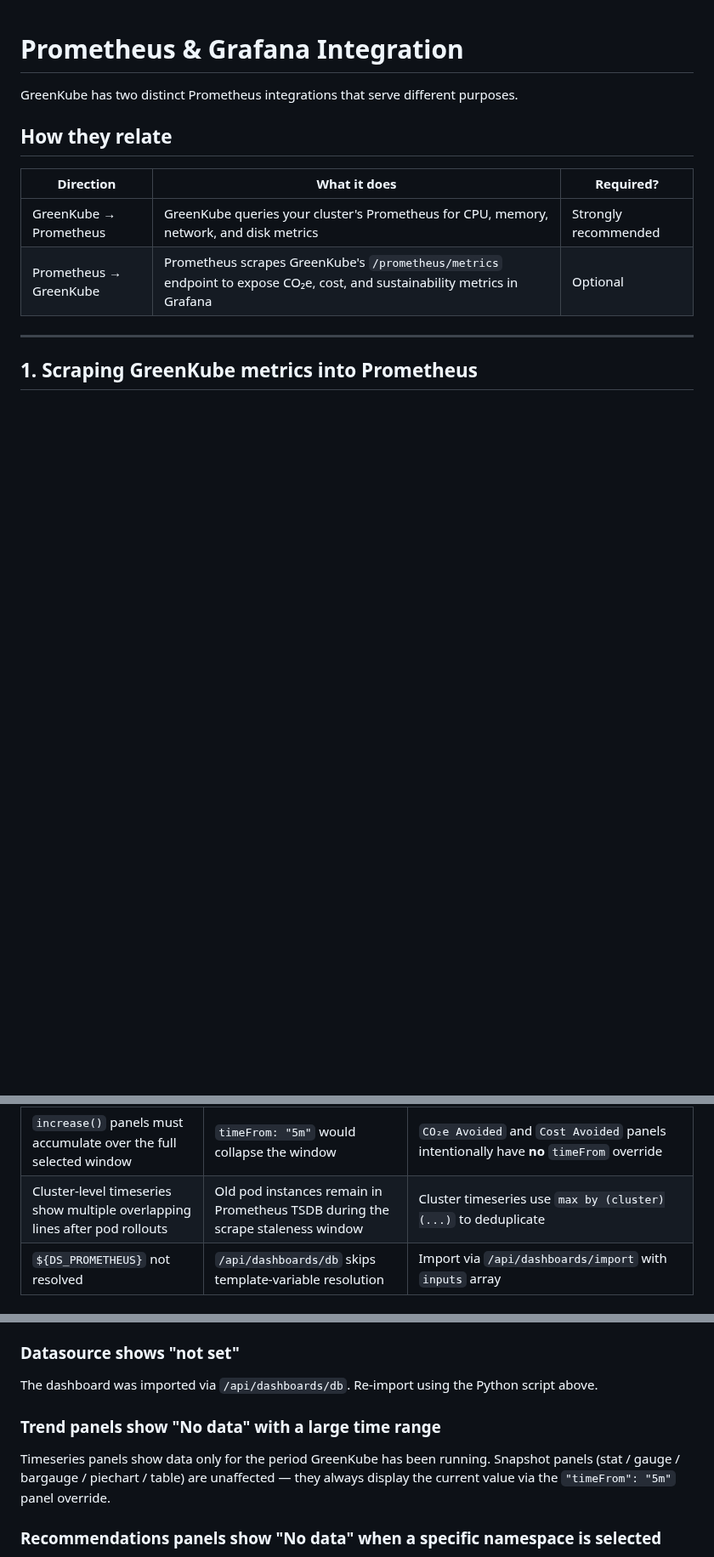
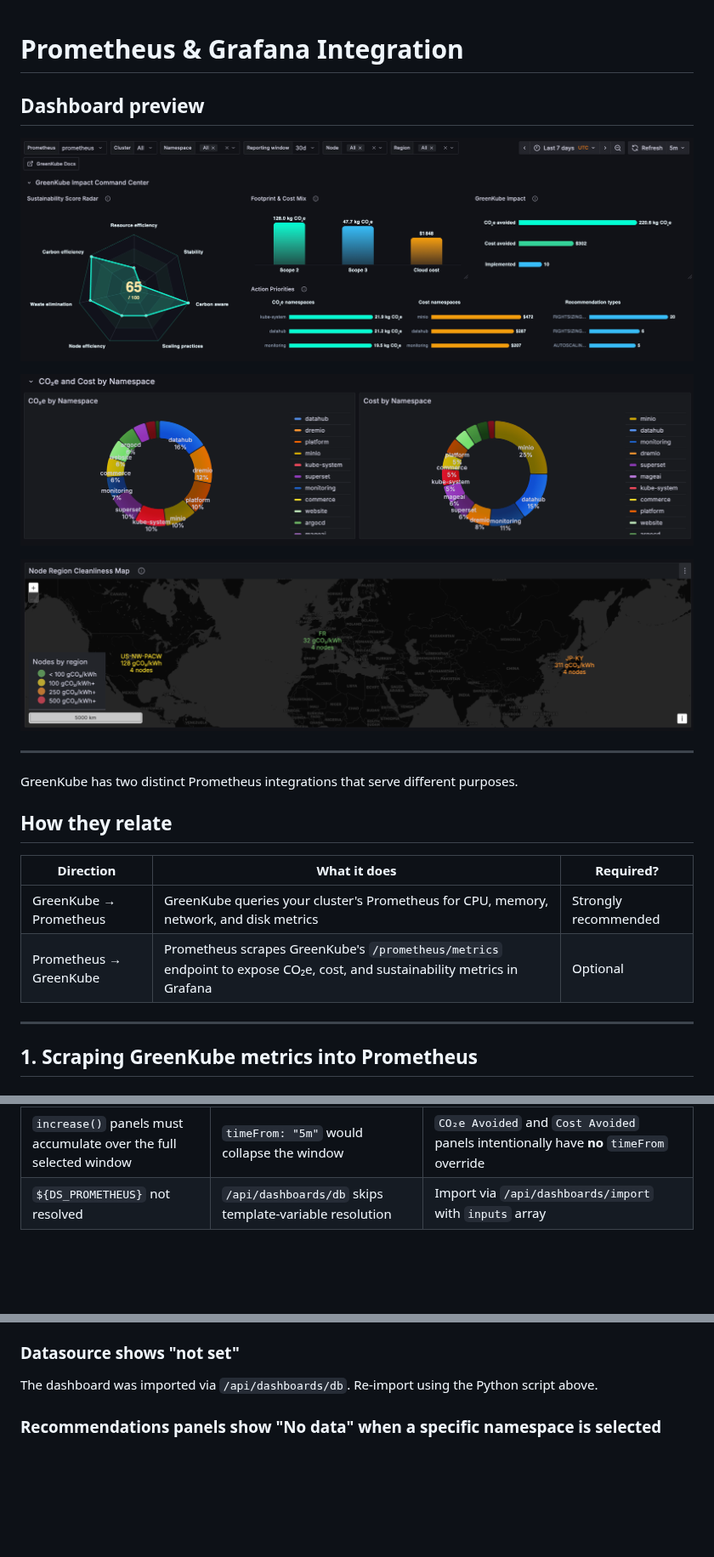
Before and after one commit to GreenKubeCloud/GreenKube, a Markdown page: docs/prometheus-grafana.md, 3 parts joined by grey strips. Shown at 85% size. Drawn GitHub-style; pictures changed too: assets/grafana-dashboard-by-namespace.png (added), assets/grafana-dashboard-node-map.png (added); blank space fills up the shorter version.

```diff
--- a/docs/prometheus-grafana.md
+++ b/docs/prometheus-grafana.md
@@ -1,4 +1,14 @@
 # Prometheus & Grafana Integration
+
+## Dashboard preview
+
+![GreenKube Impact Command Center — Sustainability Score Radar, Footprint & Cost Mix, Impact Ledger, and Action Priorities panels](../assets/grafana-dashboard-top-panel.png)
+
+![CO₂e by Namespace — pie charts breaking down operational and cost emissions per namespace](../assets/grafana-dashboard-by-namespace.png)
+
+![Regional Node Cleanliness — bubble geomap colored by grid carbon intensity per electricity zone](../assets/grafana-dashboard-node-map.png)
+
+---
 
 GreenKube has two distinct Prometheus integrations that serve different purposes.
 
@@ -271,5 +271,4 @@ GreenKube's dashboard targets **Grafana 12**. Several non-obvious choices were r
 | `increase()` panels must accumulate over the full selected window | `timeFrom: "5m"` would collapse the window | `CO₂e Avoided` and `Cost Avoided` panels intentionally have **no** `timeFrom` override |
-| Cluster-level timeseries show multiple overlapping lines after pod rollouts | Old pod instances remain in Prometheus TSDB during the scrape staleness window | Cluster timeseries use `max by (cluster)(...)` to deduplicate |
 | `${DS_PROMETHEUS}` not resolved | `/api/dashboards/db` skips template-variable resolution | Import via `/api/dashboards/import` with `inputs` array |
 
 ### Rebuilding the dashboard JSON
@@ -312,12 +311,6 @@ EOF
 
 The dashboard was imported via `/api/dashboards/db`. Re-import using the Python script above.
 
-### Trend panels show "No data" with a large time range
-
-Timeseries panels show data only for the period GreenKube has been running.
-Snapshot panels (stat / gauge / bargauge / piechart / table) are unaffected — they always
-display the current value via the `"timeFrom": "5m"` panel override.
-
 ### Recommendations panels show "No data" when a specific namespace is selected
 
 `greenkube_recommendations_total` now emits one time-series per target namespace plus an
```
Also changed, not shown: other parts of docs/prometheus-grafana.md (+4 -14 lines), CHANGELOG.md (+14 -0 lines).
